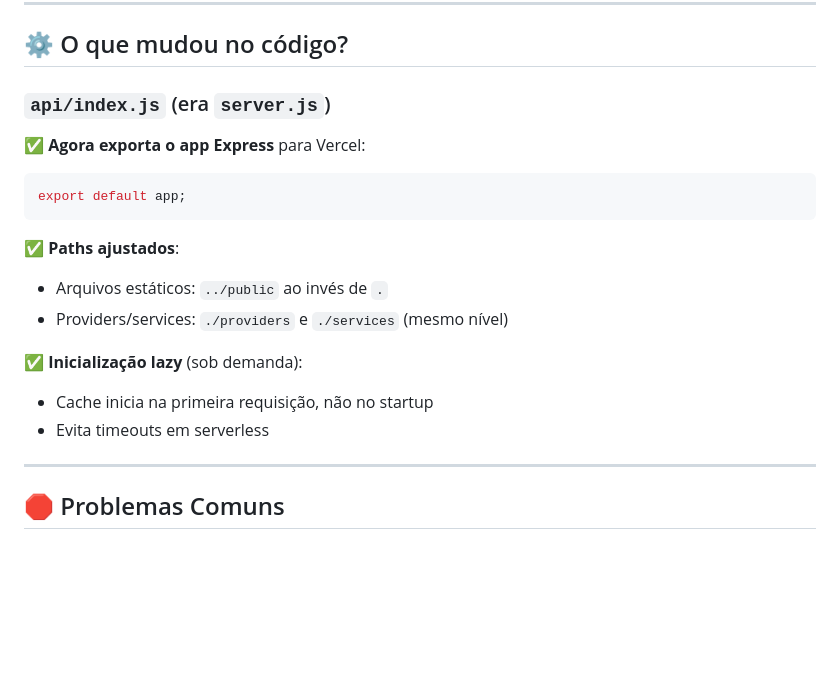
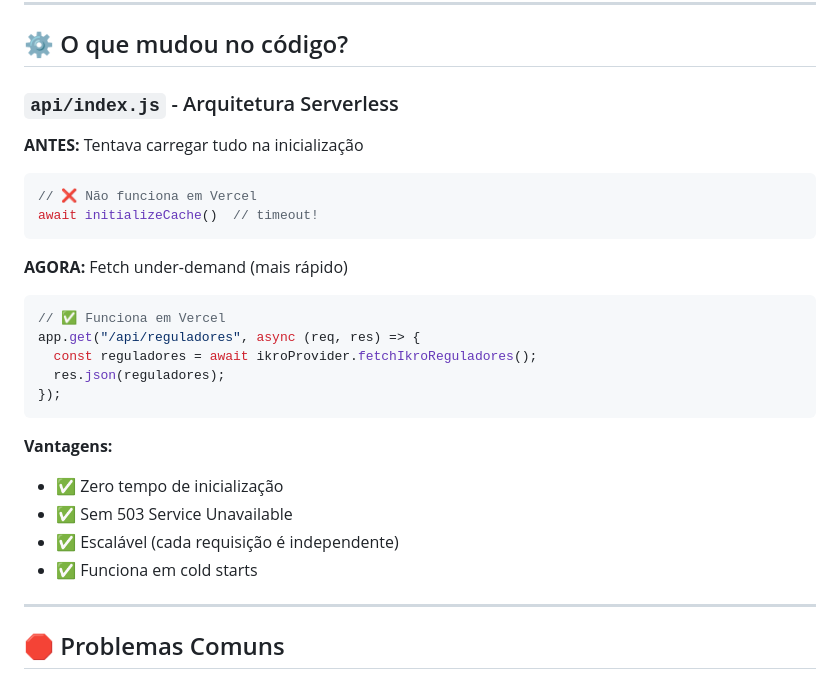
Before and after one commit to ohmgcj/Consulta-Concorrente, a Markdown page: VERCEL_DEPLOY.md, the part around one of its changes. Drawn GitHub-style; blank space fills up the shorter version.

````diff
--- a/VERCEL_DEPLOY.md
+++ b/VERCEL_DEPLOY.md
@@ -107,20 +151,28 @@ Após deploy no Vercel, você terá:
 
 ## ⚙️ O que mudou no código?
 
-### `api/index.js` (era `server.js`)
+### `api/index.js` - Arquitetura Serverless
 
-✅ **Agora exporta o app Express** para Vercel:
+**ANTES:** Tentava carregar tudo na inicialização
 ```javascript
-export default app;
+// ❌ Não funciona em Vercel
+await initializeCache()  // timeout!
 ```
 
-✅ **Paths ajustados**:
-- Arquivos estáticos: `../public` ao invés de `.`
-- Providers/services: `./providers` e `./services` (mesmo nível)
+**AGORA:** Fetch under-demand (mais rápido)
+```javascript
+// ✅ Funciona em Vercel
+app.get("/api/reguladores", async (req, res) => {
+  const reguladores = await ikroProvider.fetchIkroReguladores();
+  res.json(reguladores);
+});
+```
 
-✅ **Inicialização lazy** (sob demanda):
-- Cache inicia na primeira requisição, não no startup
-- Evita timeouts em serverless
+**Vantagens:**
+- ✅ Zero tempo de inicialização
+- ✅ Sem 503 Service Unavailable
+- ✅ Escalável (cada requisição é independente)
+- ✅ Funciona em cold starts
 
 ---
 
````
Also changed, not shown: other parts of VERCEL_DEPLOY.md (+45 -1 lines).
